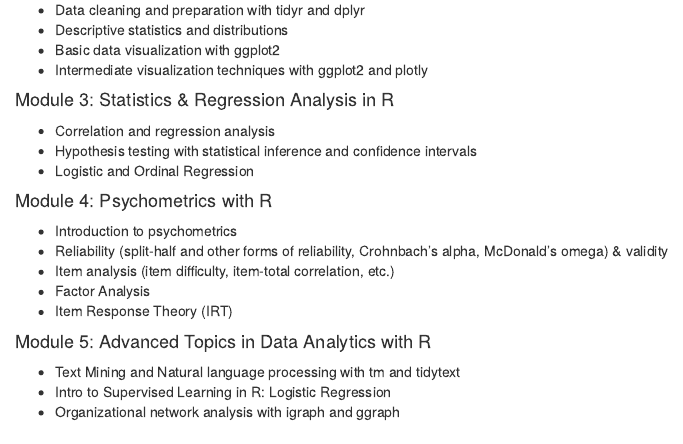
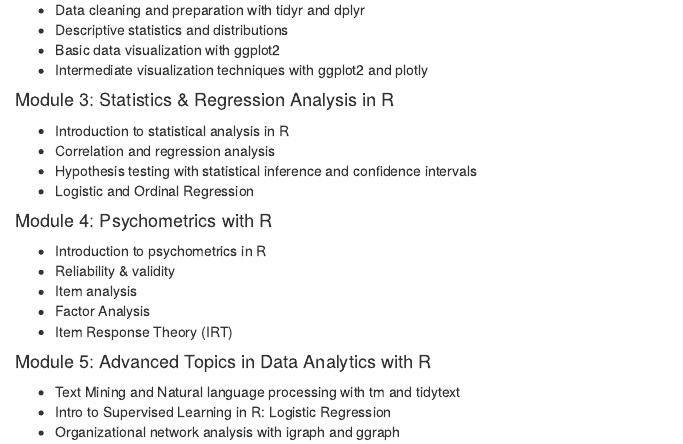
Before and after one commit to NaturallyAsh/learnrIO, an R Markdown document (inst/tutorials/course_preview/sections/04.1_topics-covered.Rmd): the page in a window 1100 px wide, from 280 px down. Rendered offline with R 4.5, knitr and Pandoc, with nearby package versions.

Commit message:
minor update
cleaned up descriptions in psychometrics module; added intro to statistics module

```diff
--- a/inst/tutorials/course_preview/sections/04.1_topics-covered.Rmd
+++ b/inst/tutorials/course_preview/sections/04.1_topics-covered.Rmd
@@ -17,14 +17,15 @@ title: "Topics covered"
 - Intermediate visualization techniques with ggplot2 and plotly
 
 #### Module 3: Statistics & Regression Analysis in R
+- Introduction to statistical analysis in R
 - Correlation and regression analysis
 - Hypothesis testing with statistical inference and confidence intervals
 - Logistic and Ordinal Regression
 
 #### Module 4: Psychometrics with R
-- Introduction to psychometrics
-- Reliability (split-half and other forms of reliability, Crohnbach's alpha, McDonald's omega) & validity
-- Item analysis (item difficulty, item-total correlation, etc.)
+- Introduction to psychometrics in R
+- Reliability & validity
+- Item analysis
 - Factor Analysis
 - Item Response Theory (IRT)
 
```
